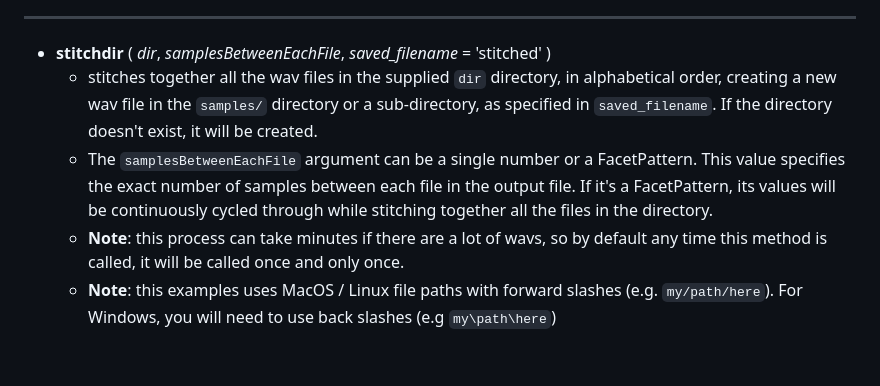
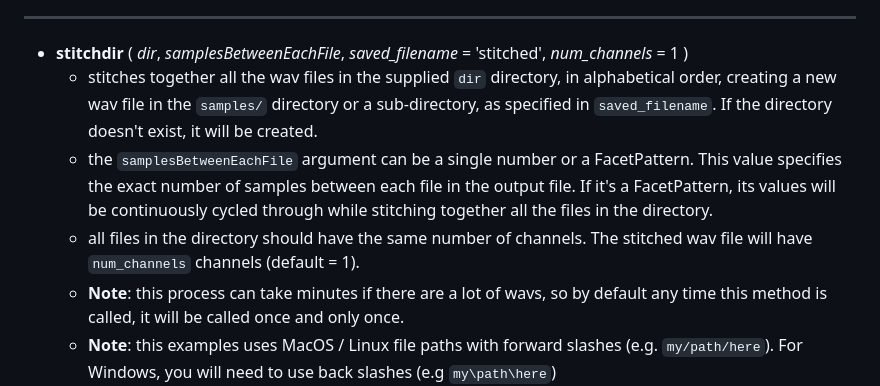
Before and after one commit to nnirror/facet, a Markdown page: README.md, the part around the change. Drawn GitHub-style; blank space fills up the shorter version.

Commit message:
update README for multichannel stitchdir

```diff
--- a/README.md
+++ b/README.md
@@ -143,9 +143,10 @@ Facet can synthesize and orchestrate the playback of multiple FacetPatterns simu
 	- example:
 		- `$('example').iter(6,()=>{this.append(_.sine(ri(1,40))).saveas('/myNoiseStuff/' + Date.now()`)}); // creates 6 wav files in the myNoiseStuff directory. Each filename is the UNIX timestamp to preserve order.
 ---
-- **stitchdir** ( _dir_, _samplesBetweenEachFile_, _saved_filename_ = 'stitched' )
+- **stitchdir** ( _dir_, _samplesBetweenEachFile_, _saved_filename_ = 'stitched', _num_channels_ = 1 )
 	- stitches together all the wav files in the supplied `dir` directory, in alphabetical order, creating a new wav file in the `samples/` directory or a sub-directory, as specified in `saved_filename`. If the directory doesn't exist, it will be created.
-	- The `samplesBetweenEachFile` argument can be a single number or a FacetPattern. This value specifies the exact number of samples between each file in the output file. If it's a FacetPattern, its values will be continuously cycled through while stitching together all the files in the directory.
+	- the `samplesBetweenEachFile` argument can be a single number or a FacetPattern. This value specifies the exact number of samples between each file in the output file. If it's a FacetPattern, its values will be continuously cycled through while stitching together all the files in the directory.
+	- all files in the directory should have the same number of channels. The stitched wav file will have `num_channels` channels (default = 1).
 	- __Note__: this process can take minutes if there are a lot of wavs, so by default any time this method is called, it will be called once and only once.
 	- __Note__: this examples uses MacOS / Linux file paths with forward slashes (e.g. `my/path/here`). For Windows, you will need to use back slashes (e.g `my\path\here`)
 	- example:
```
